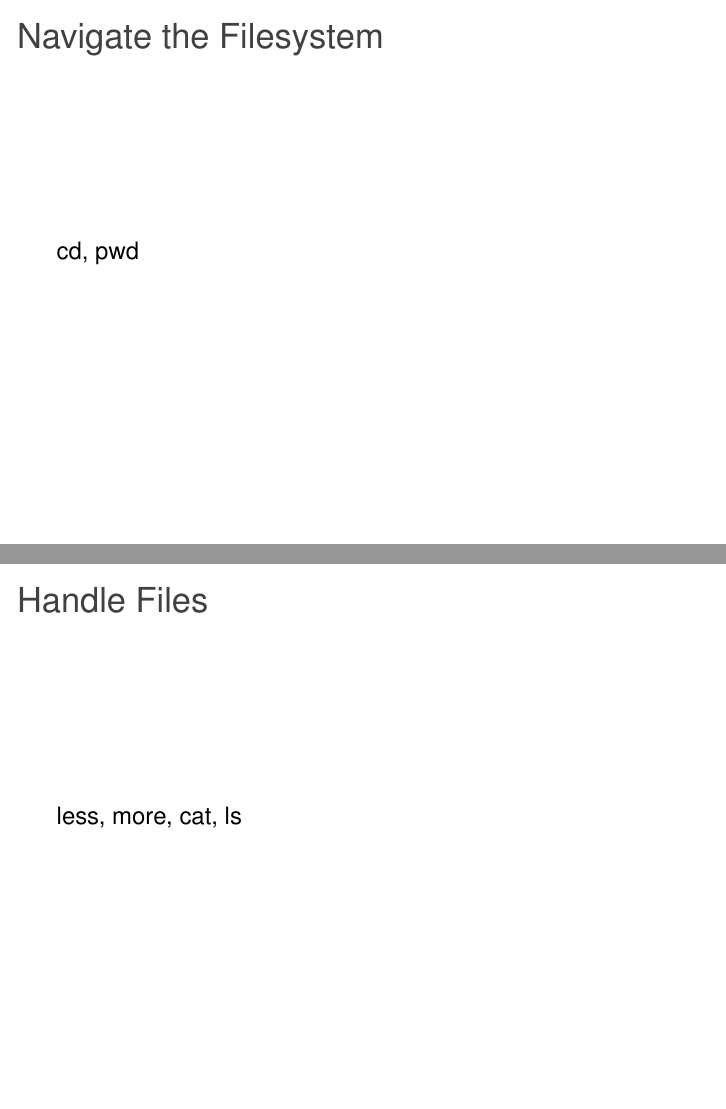
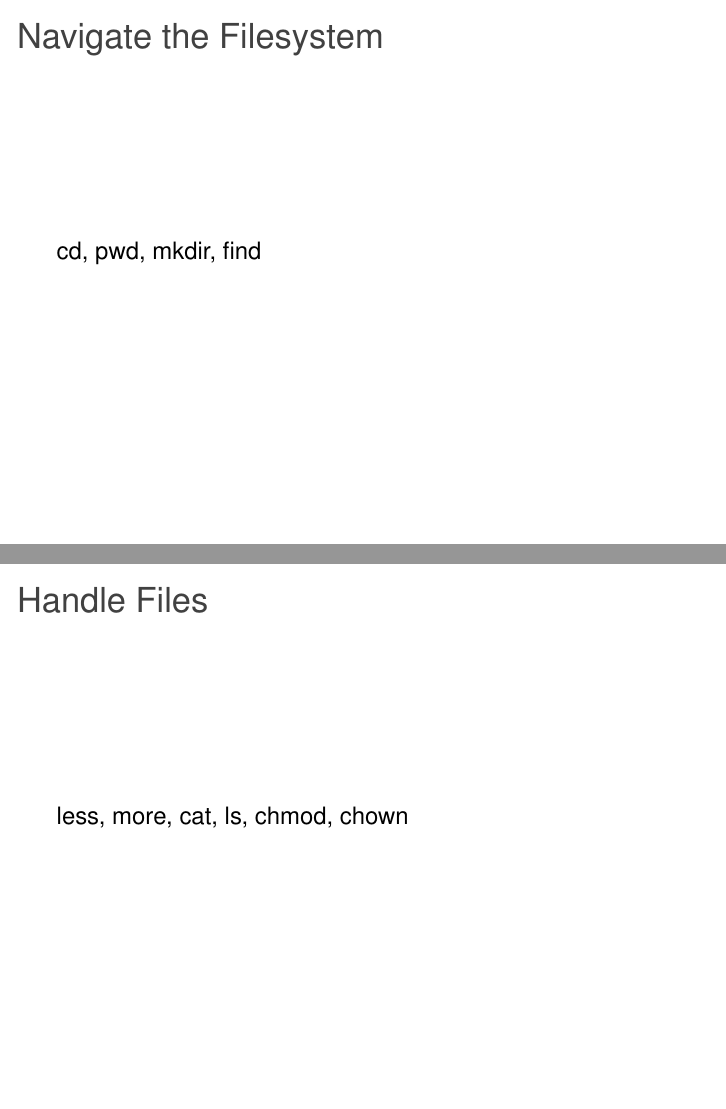
Before and after one commit to chiroptical/sam-basic-linux-workshop, LaTeX slides (basic-unix/Basic_Unix_Linux.tex): pages 6 and 7 of 13, joined at a grey line. Compiled offline with pdfLaTeX; a LaTeX package or settings file that is missing is left out.

Commit message:
more commands

```diff
--- a/basic-unix/Basic_Unix_Linux.tex
+++ b/basic-unix/Basic_Unix_Linux.tex
@@ -48,12 +48,12 @@ date, who, uname, echo, passwd, bc
 
 \begin{frame}
 \frametitle{Navigate the Filesystem}
-cd, pwd
+cd, pwd, mkdir, find
 \end{frame}
 
 \begin{frame}
 \frametitle{Handle Files}
-less, more, cat, ls
+less, more, cat, ls, chmod, chown
 \end{frame}
 
 \begin{frame}
```
Also changed, not shown: basic-unix/Basic_Unix_Linux.tex (5 more changed lines).
